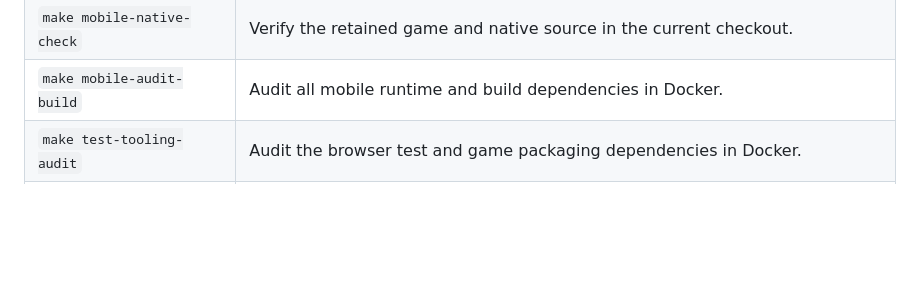
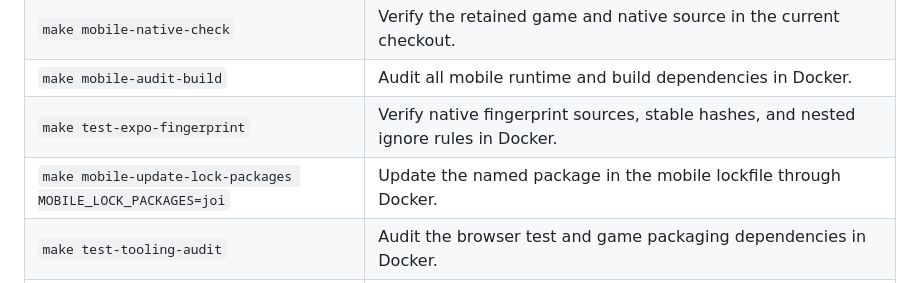
Before and after one commit to MarcoPoloResearchLab/allergy_wheel, a Markdown page: README.md, the part around the change. Drawn GitHub-style; blank space fills up the shorter version.

Commit message:
docs: document expo fingerprint and lock package targets in README

```diff
--- a/README.md
+++ b/README.md
@@ -85,6 +85,8 @@ The selected toolchain supports Android 7.0 and later, and iOS 16.4 and later.
 | `make test-gateway-contract` | Verify both native requests and captured Android input with an installed published Gateway runtime. |
 | `make mobile-native-check` | Verify the retained game and native source in the current checkout. |
 | `make mobile-audit-build` | Audit all mobile runtime and build dependencies in Docker. |
+| `make test-expo-fingerprint` | Verify native fingerprint sources, stable hashes, and nested ignore rules in Docker. |
+| `make mobile-update-lock-packages MOBILE_LOCK_PACKAGES=joi` | Update the named package in the mobile lockfile through Docker. |
 | `make test-tooling-audit` | Audit the browser test and game packaging dependencies in Docker. |
 | `make test-native-preparation` | Verify native configuration and current game source packaging in Docker. |
 | `make test-apple-bundle` | Rebuild the offline game and run the actual native JavaScript bundle phase in Docker. |
```
